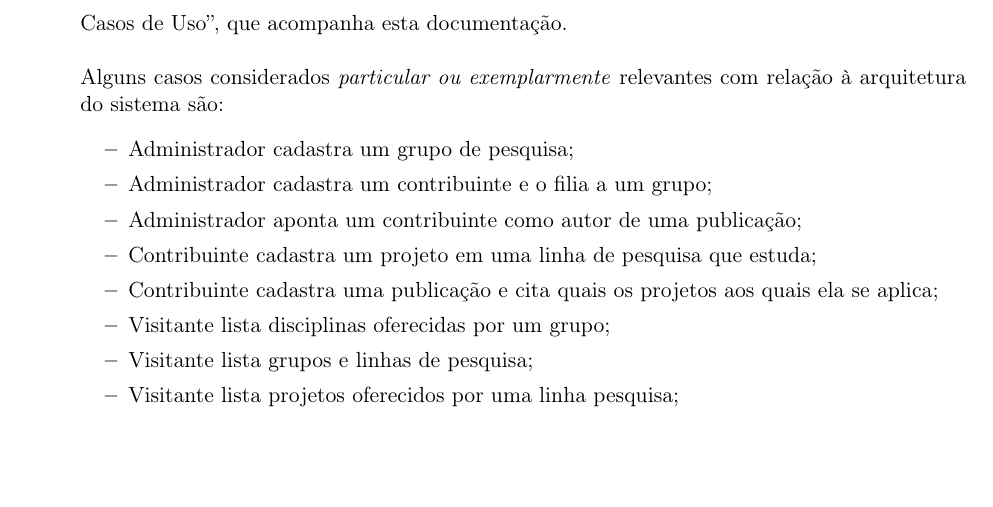
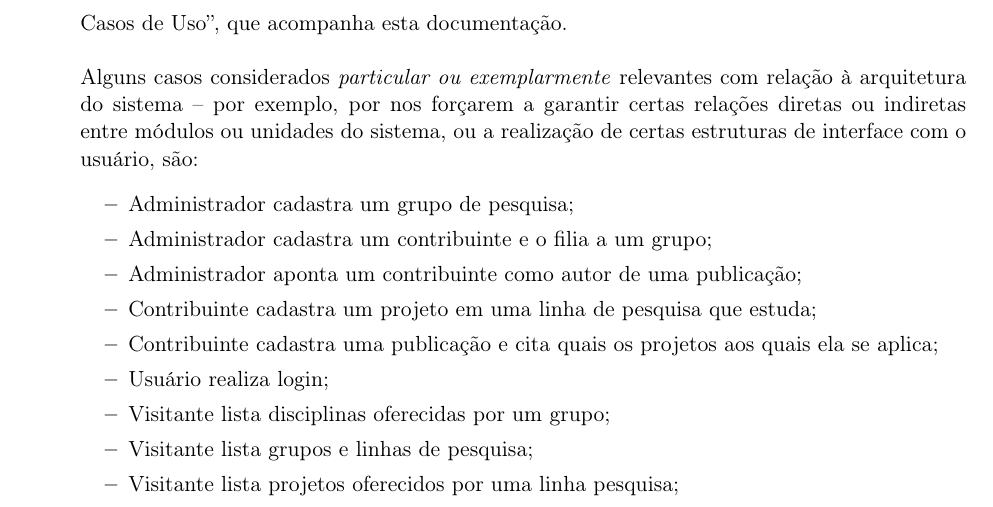
Before and after one commit to rafamanzo/SIGP, a LaTeX document (doc/fonte/architecture_notebook.tex): part of page 7 of 7, cut so that both start at the same text, the shorter picture padded with empty space. Compiled offline with pdfLaTeX.

Commit message:
Pequenas atualizações no caderno de arquitetura

```diff
--- a/doc/fonte/architecture_notebook.tex
+++ b/doc/fonte/architecture_notebook.tex
@@ -443,22 +443,35 @@
                 esta documentação.
                 \\\\
                 Alguns casos considerados \textit{particular ou exemplarmente}
-                relevantes com relação à arquitetura do sistema são:
+                relevantes com relação à arquitetura do sistema -- por exemplo,
+                por nos forçarem a garantir certas relações diretas ou
+                indiretas entre módulos ou unidades do sistema, ou a realização
+                de certas estruturas de interface com o usuário, são:
                 \begin{itemize}
-                    \item {Administrador cadastra um grupo de pesquisa;}
-                    \item {Administrador cadastra um contribuinte e o filia a
-                           um grupo;}
-                    \item {Administrador aponta um contribuinte como autor de
-                           uma publicação;}
-                    \item {Contribuinte cadastra um projeto em uma linha de
-                           pesquisa que estuda;}
-                    \item {Contribuinte cadastra uma publicação e cita quais
-                           os projetos aos quais ela se aplica;}
-                    \item {Visitante lista disciplinas oferecidas por um grupo;}
-                    \item {Visitante lista grupos e linhas de pesquisa;}
-                    \item {Visitante lista projetos oferecidos por uma linha
-                           pesquisa;}
-                    \item {Visitante lista projetos oferecidos por um grupo.}
+                    \item Administrador cadastra um grupo de pesquisa;
+
+                    \item Administrador cadastra um contribuinte e o filia a
+                    um grupo;
+
+                    \item Administrador aponta um contribuinte como autor de
+                    uma publicação;
+
+                    \item Contribuinte cadastra um projeto em uma linha de
+                    pesquisa que estuda;
+
+                    \item Contribuinte cadastra uma publicação e cita quais
+                    os projetos aos quais ela se aplica;
+
+                    \item Usuário realiza login;
+
+                    \item Visitante lista disciplinas oferecidas por um grupo;
+
+                    \item Visitante lista grupos e linhas de pesquisa;
+
+                    \item Visitante lista projetos oferecidos por uma linha
+                    pesquisa;
+
+                    \item Visitante lista projetos oferecidos por um grupo.
 
                 \end{itemize}
         \end{itemize}
```
Also changed, not shown: doc/final/architecture_notebook.pdf.
